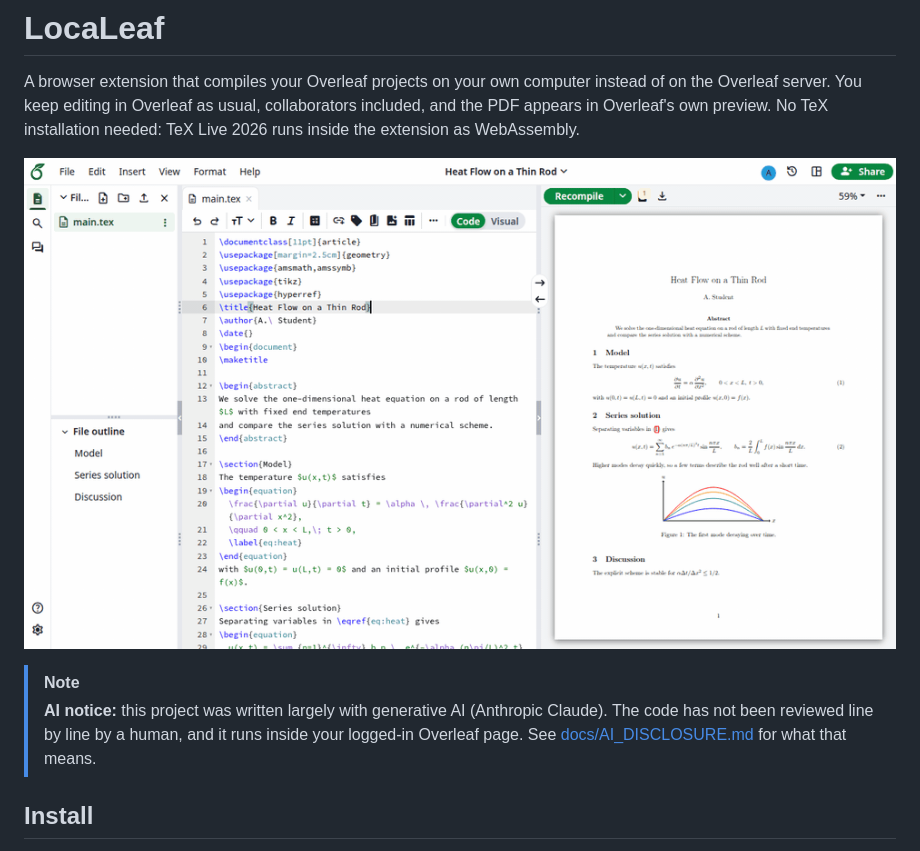
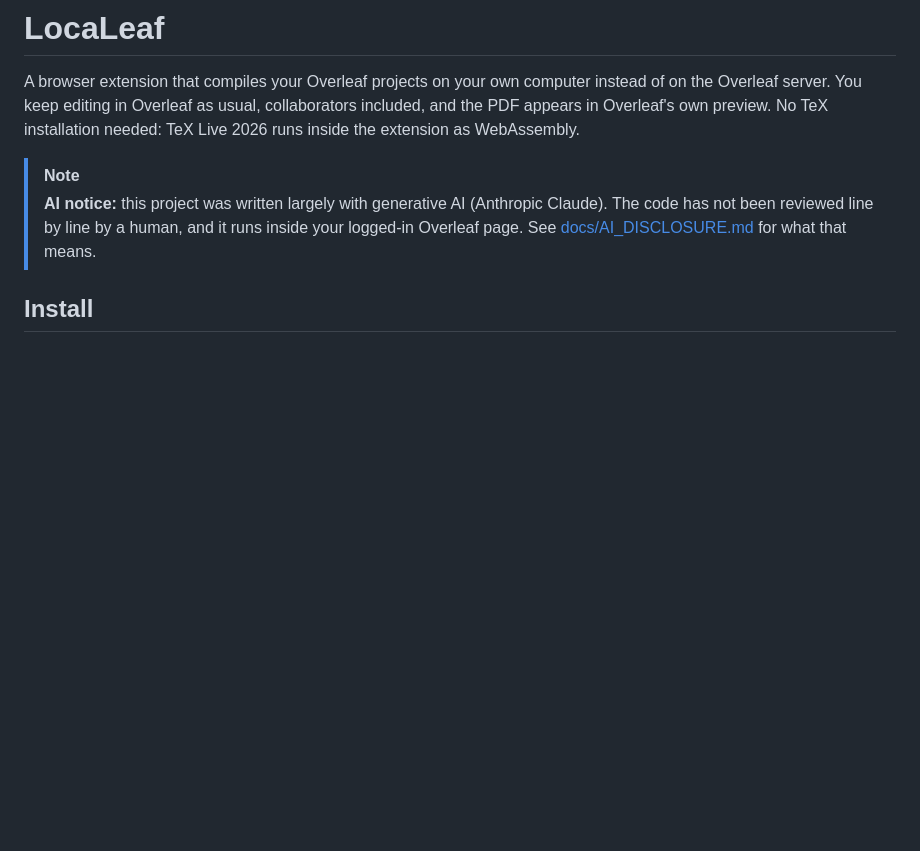
Before and after one commit to Delici0u-s/locaLeaf, a Markdown page: README.md, the part around one of its changes. Drawn GitHub-style; pictures changed too: docs/media/recompile.gif (deleted); blank space fills up the shorter version.

Commit message:
README screenshots with labels (measured, recorded by dev/media/record.mjs); GIF out until a real recording
Co-Authored-By: Claude Opus 5.5 <noreply@anthropic.com>

```diff
--- a/README.md
+++ b/README.md
@@ -3,8 +3,6 @@
 A browser extension that compiles your Overleaf projects on your own computer instead of on the Overleaf
 server. You keep editing in Overleaf as usual, collaborators included, and the PDF appears in Overleaf's own
 preview. No TeX installation needed: TeX Live 2026 runs inside the extension as WebAssembly.
-
-![Editing the title and recompiling: the PDF updates within a second](docs/media/recompile.gif)
 
 > [!NOTE]
 > **AI notice:** this project was written largely with generative AI (Anthropic Claude). The code has not
```
Also changed, not shown: other parts of README.md (+2 -2 lines), docs/media/editor.png, docs/media/popup.png, 2 other files.
